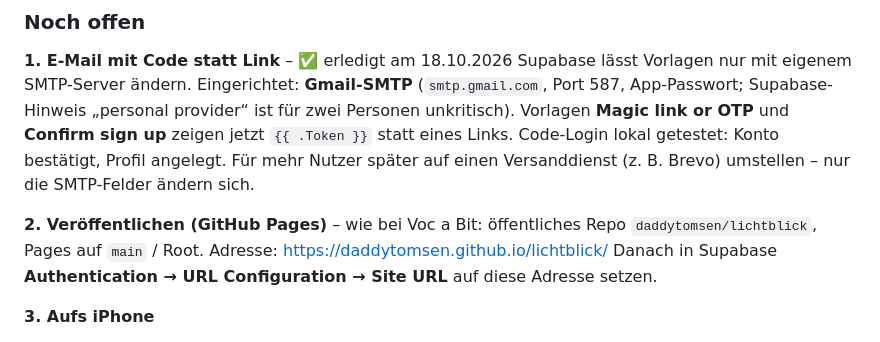
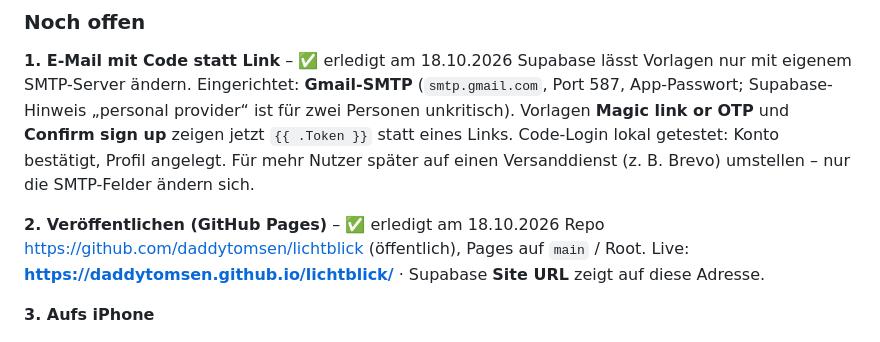
Before and after one commit to daddytomsen/erstdu, a Markdown page: EINRICHTUNG.md, the part around the change. GitHub-like rendering.

Commit message:
Einrichtung: GitHub Pages und Site URL erledigt
Co-Authored-By: Claude Opus 5.5 <noreply@anthropic.com>

```diff
--- a/EINRICHTUNG.md
+++ b/EINRICHTUNG.md
@@ -56,9 +56,9 @@ Vorlagen **Magic link or OTP** und **Confirm sign up** zeigen jetzt `{{ .Token }
 Code-Login lokal getestet: Konto bestätigt, Profil angelegt.
 Für mehr Nutzer später auf einen Versanddienst (z. B. Brevo) umstellen – nur die SMTP-Felder ändern sich.
 
-**2. Veröffentlichen (GitHub Pages)** – wie bei Voc a Bit: öffentliches Repo `daddytomsen/lichtblick`,
-Pages auf `main` / Root. Adresse: https://daddytomsen.github.io/lichtblick/
-Danach in Supabase **Authentication → URL Configuration → Site URL** auf diese Adresse setzen.
+**2. Veröffentlichen (GitHub Pages)** – ✅ erledigt am 18.10.2026
+Repo https://github.com/daddytomsen/lichtblick (öffentlich), Pages auf `main` / Root.
+Live: **https://daddytomsen.github.io/lichtblick/** · Supabase **Site URL** zeigt auf diese Adresse.
 
 **3. Aufs iPhone**
 1. Adresse in **Safari** öffnen → **Teilen** → **Zum Home-Bildschirm**.
```
